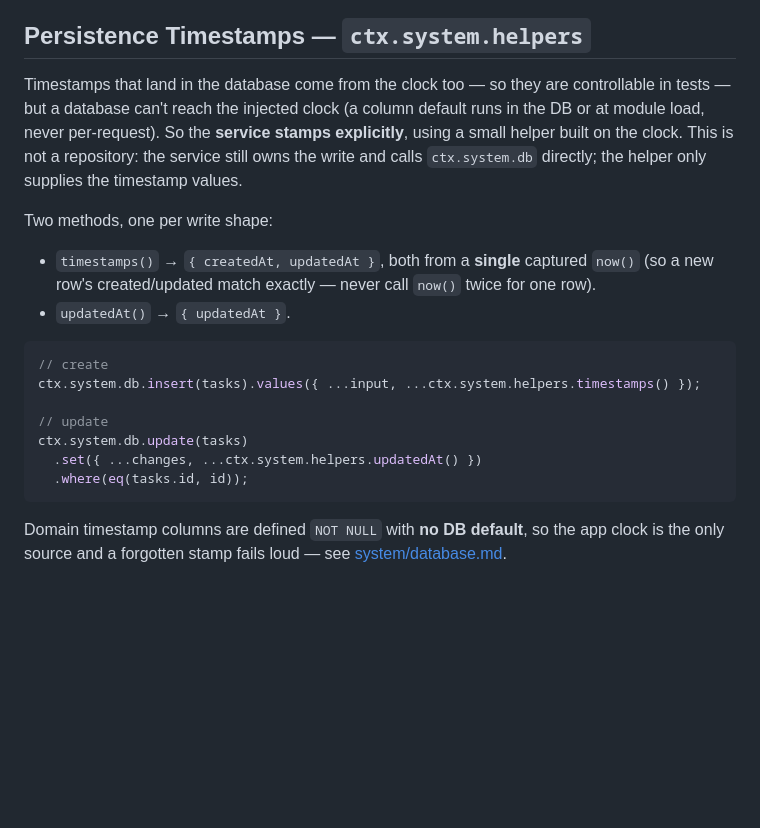
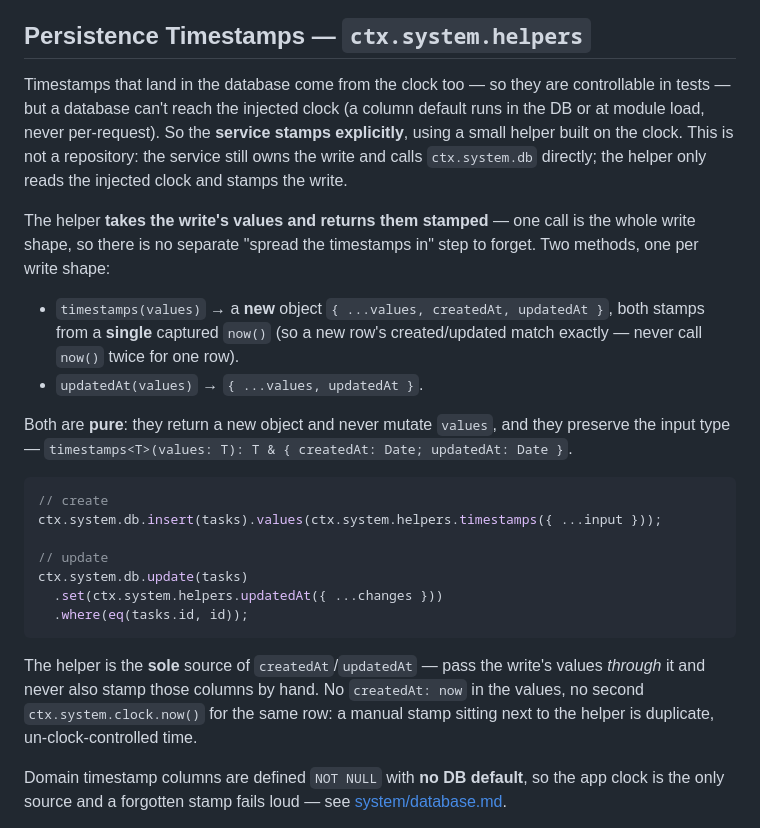
Before and after one commit to sahanh/foundry, a Markdown page: packages/core/app-context.md, the part around the change. Drawn GitHub-style; blank space fills up the shorter version.

Commit message:
Timestamp helpers wrap and return the write values
Realign the timestamp helper guideline from spread-return to
wrapper-merge: timestamps(values)/updatedAt(values) now take the
write's values and return them stamped, preserving the input type.
Add an explicit rule that the helper is the sole source of
createdAt/updatedAt, closing the double-stamp hole. Update the
end-here review check and add a CHANGELOG signpost.

Co-Authored-By: Claude Opus 4.8 <noreply@anthropic.com>
Claude-Session: https://claude.ai/code/session_015zMBT7W5jUaCPEREpFzNTs

````diff
--- a/packages/core/app-context.md
+++ b/packages/core/app-context.md
@@ -68,22 +68,26 @@ Why an injected clock rather than the common `vi.setSystemTime` approach: system
 
 ## Persistence Timestamps — `ctx.system.helpers`
 
-Timestamps that land in the database come from the clock too — so they are controllable in tests — but a database can't reach the injected clock (a column default runs in the DB or at module load, never per-request). So the **service stamps explicitly**, using a small helper built on the clock. This is not a repository: the service still owns the write and calls `ctx.system.db` directly; the helper only supplies the timestamp values.
+Timestamps that land in the database come from the clock too — so they are controllable in tests — but a database can't reach the injected clock (a column default runs in the DB or at module load, never per-request). So the **service stamps explicitly**, using a small helper built on the clock. This is not a repository: the service still owns the write and calls `ctx.system.db` directly; the helper only reads the injected clock and stamps the write.
 
-Two methods, one per write shape:
+The helper **takes the write's values and returns them stamped** — one call is the whole write shape, so there is no separate "spread the timestamps in" step to forget. Two methods, one per write shape:
 
-- `timestamps()` → `{ createdAt, updatedAt }`, both from a **single** captured `now()` (so a new row's created/updated match exactly — never call `now()` twice for one row).
-- `updatedAt()` → `{ updatedAt }`.
+- `timestamps(values)` → a **new** object `{ ...values, createdAt, updatedAt }`, both stamps from a **single** captured `now()` (so a new row's created/updated match exactly — never call `now()` twice for one row).
+- `updatedAt(values)` → `{ ...values, updatedAt }`.
+
+Both are **pure**: they return a new object and never mutate `values`, and they preserve the input type — `timestamps<T>(values: T): T & { createdAt: Date; updatedAt: Date }`.
 
 ```ts
 // create
-ctx.system.db.insert(tasks).values({ ...input, ...ctx.system.helpers.timestamps() });
+ctx.system.db.insert(tasks).values(ctx.system.helpers.timestamps({ ...input }));
 
 // update
 ctx.system.db.update(tasks)
-  .set({ ...changes, ...ctx.system.helpers.updatedAt() })
+  .set(ctx.system.helpers.updatedAt({ ...changes }))
   .where(eq(tasks.id, id));
 ```
+
+The helper is the **sole** source of `createdAt`/`updatedAt` — pass the write's values *through* it and never also stamp those columns by hand. No `createdAt: now` in the values, no second `ctx.system.clock.now()` for the same row: a manual stamp sitting next to the helper is duplicate, un-clock-controlled time.
 
 Domain timestamp columns are defined `NOT NULL` with **no DB default**, so the app clock is the only source and a forgotten stamp fails loud — see [system/database.md](./system/database.md).
 
````
Also changed, not shown: CHANGELOG.md (+8 -0 lines), packages/core/end-here.md (+1 -1 lines).
